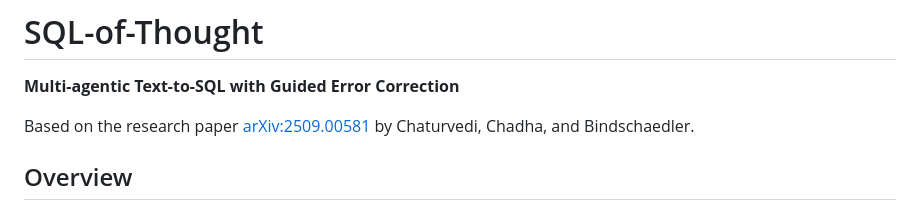
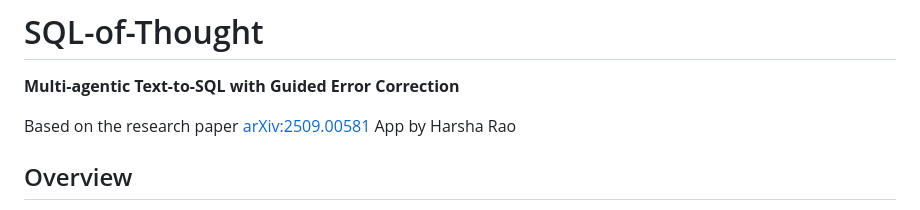
Before and after one commit to HarshaRao-GitHub/SQL-of-Thought-NL2SQL, a Markdown page: README.md, the part around the change. Drawn GitHub-style.

Commit message:
Change author attribution in README
Updated author attribution in README.md.

```diff
--- a/README.md
+++ b/README.md
@@ -2,7 +2,7 @@
 
 **Multi-agentic Text-to-SQL with Guided Error Correction**
 
-Based on the research paper [arXiv:2509.00581](https://arxiv.org/abs/2509.00581) by Chaturvedi, Chadha, and Bindschaedler.
+Based on the research paper [arXiv:2509.00581](https://arxiv.org/abs/2509.00581) App by Harsha Rao
 
 ## Overview
 
```
